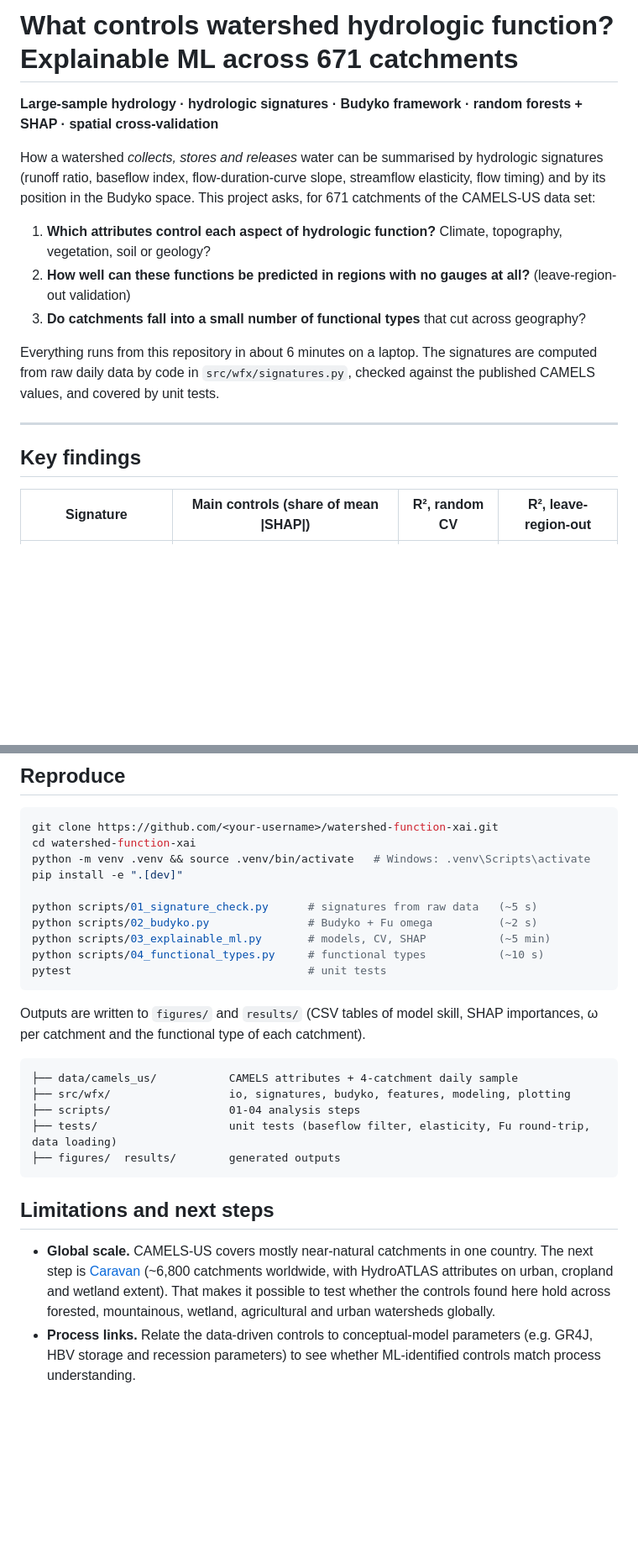
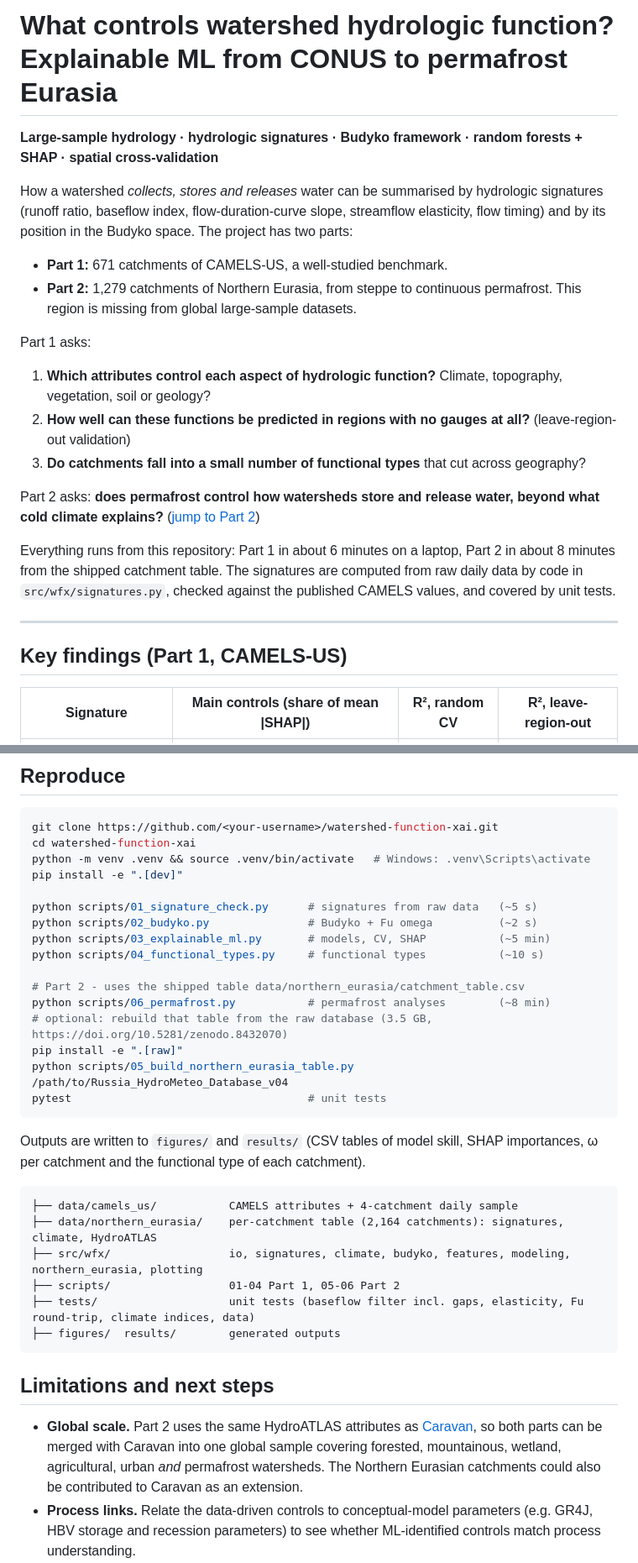
Before and after one commit to kristinagrigoreva671/watershed-function-xai, a Markdown page: README.md, 2 parts joined by grey strips. Shown at 84% size. GitHub-like rendering; blank space fills up the shorter version.

````diff
--- a/README.md
+++ b/README.md
@@ -1,22 +1,31 @@
-# What controls watershed hydrologic function? Explainable ML across 671 catchments
+# What controls watershed hydrologic function? Explainable ML from CONUS to permafrost Eurasia
 
 **Large-sample hydrology · hydrologic signatures · Budyko framework · random forests + SHAP · spatial cross-validation**
 
 How a watershed *collects, stores and releases* water can be summarised by hydrologic
 signatures (runoff ratio, baseflow index, flow-duration-curve slope, streamflow
-elasticity, flow timing) and by its position in the Budyko space. This project asks,
-for 671 catchments of the CAMELS-US data set:
+elasticity, flow timing) and by its position in the Budyko space. The project has two parts:
+
+- **Part 1:** 671 catchments of CAMELS-US, a well-studied benchmark.
+- **Part 2:** 1,279 catchments of Northern Eurasia, from steppe to continuous permafrost. This region is
+  missing from global large-sample datasets.
+
+Part 1 asks:
 
 1. **Which attributes control each aspect of hydrologic function?** Climate, topography, vegetation, soil or geology?
 2. **How well can these functions be predicted in regions with no gauges at all?** (leave-region-out validation)
 3. **Do catchments fall into a small number of functional types** that cut across geography?
 
-Everything runs from this repository in about 6 minutes on a laptop. The signatures are computed from raw daily data by code in
+Part 2 asks: **does permafrost control how watersheds store and release water, beyond what cold
+climate explains?** ([jump to Part 2](#part-2--northern-eurasia-does-permafrost-control-hydrologic-function-beyond-climate))
+
+Everything runs from this repository: Part 1 in about 6 minutes on a laptop, Part 2 in about 8 minutes from the
+shipped catchment table. The signatures are computed from raw daily data by code in
 `src/wfx/signatures.py`, checked against the published CAMELS values, and covered by unit tests.
 
 ---
 
-## Key findings
+## Key findings (Part 1, CAMELS-US)
 
 | Signature | Main controls (share of mean \|SHAP\|) | R², random CV | R², leave-region-out |
 |---|---|---|---|
@@ -106,6 +172,12 @@ python scripts/01_signature_check.py      # signatures from raw data   (~5 s)
 python scripts/02_budyko.py               # Budyko + Fu omega          (~2 s)
 python scripts/03_explainable_ml.py       # models, CV, SHAP           (~5 min)
 python scripts/04_functional_types.py     # functional types           (~10 s)
+
+# Part 2 - uses the shipped table data/northern_eurasia/catchment_table.csv
+python scripts/06_permafrost.py           # permafrost analyses        (~8 min)
+# optional: rebuild that table from the raw database (3.5 GB, https://doi.org/10.5281/zenodo.8432070)
+pip install -e ".[raw]"
+python scripts/05_build_northern_eurasia_table.py /path/to/Russia_HydroMeteo_Database_v04
 pytest                                    # unit tests
 ```
 
@@ -114,18 +186,19 @@ Outputs are written to `figures/` and `results/` (CSV tables of model skill, SHA
 
 ```
 ├── data/camels_us/           CAMELS attributes + 4-catchment daily sample
-├── src/wfx/                  io, signatures, budyko, features, modeling, plotting
-├── scripts/                  01-04 analysis steps
-├── tests/                    unit tests (baseflow filter, elasticity, Fu round-trip, data loading)
+├── data/northern_eurasia/    per-catchment table (2,164 catchments): signatures, climate, HydroATLAS
+├── src/wfx/                  io, signatures, climate, budyko, features, modeling, northern_eurasia, plotting
+├── scripts/                  01-04 Part 1, 05-06 Part 2
+├── tests/                    unit tests (baseflow filter incl. gaps, elasticity, Fu round-trip, climate indices, data)
 ├── figures/  results/        generated outputs
 ```
 
 ## Limitations and next steps
 
-- **Global scale.** CAMELS-US covers mostly near-natural catchments in one country. The next step is
-  [Caravan](https://doi.org/10.1038/s41597-023-01975-w) (~6,800 catchments worldwide, with HydroATLAS
-  attributes on urban, cropland and wetland extent). That makes it possible to test whether the controls found here
-  hold across forested, mountainous, wetland, agricultural and urban watersheds globally.
+- **Global scale.** Part 2 uses the same HydroATLAS attributes as
+  [Caravan](https://doi.org/10.1038/s41597-023-01975-w), so both parts can be merged with Caravan into one global
+  sample covering forested, mountainous, wetland, agricultural, urban *and* permafrost watersheds. The
+  Northern Eurasian catchments could also be contributed to Caravan as an extension.
 - **Process links.** Relate the data-driven controls to conceptual-model parameters (e.g. GR4J, HBV
   storage and recession parameters) to see whether ML-identified controls match process understanding.
 - **Non-stationarity.** Compute signatures in moving windows to track how hydrologic function shifts
````
Also changed, not shown: other parts of README.md (+62 -1 lines), figures/fig7_permafrost_gradient.png (added), figures/fig8_climate_overlap.png (added), figures/fig9_permafrost_models.png (added), 13 other files.
